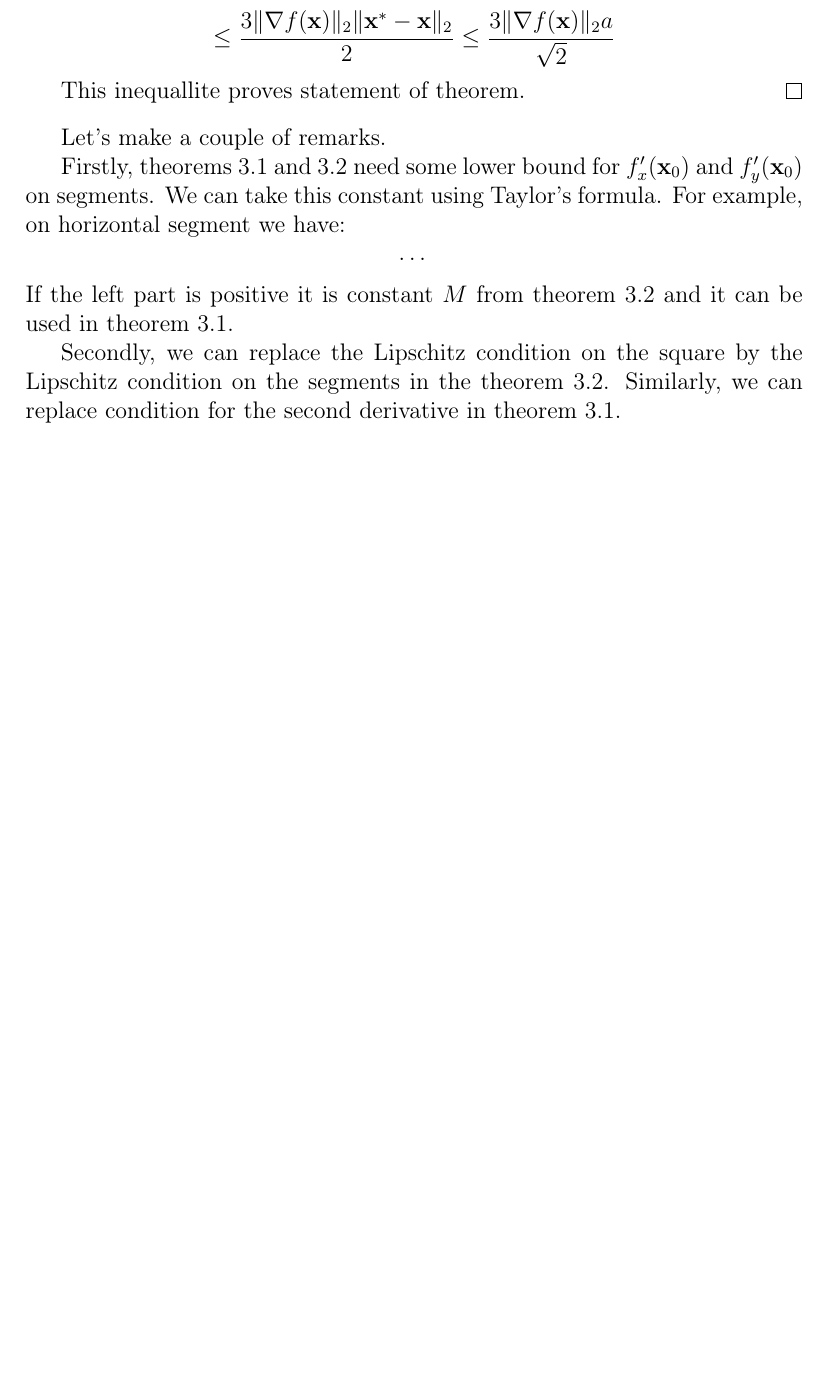
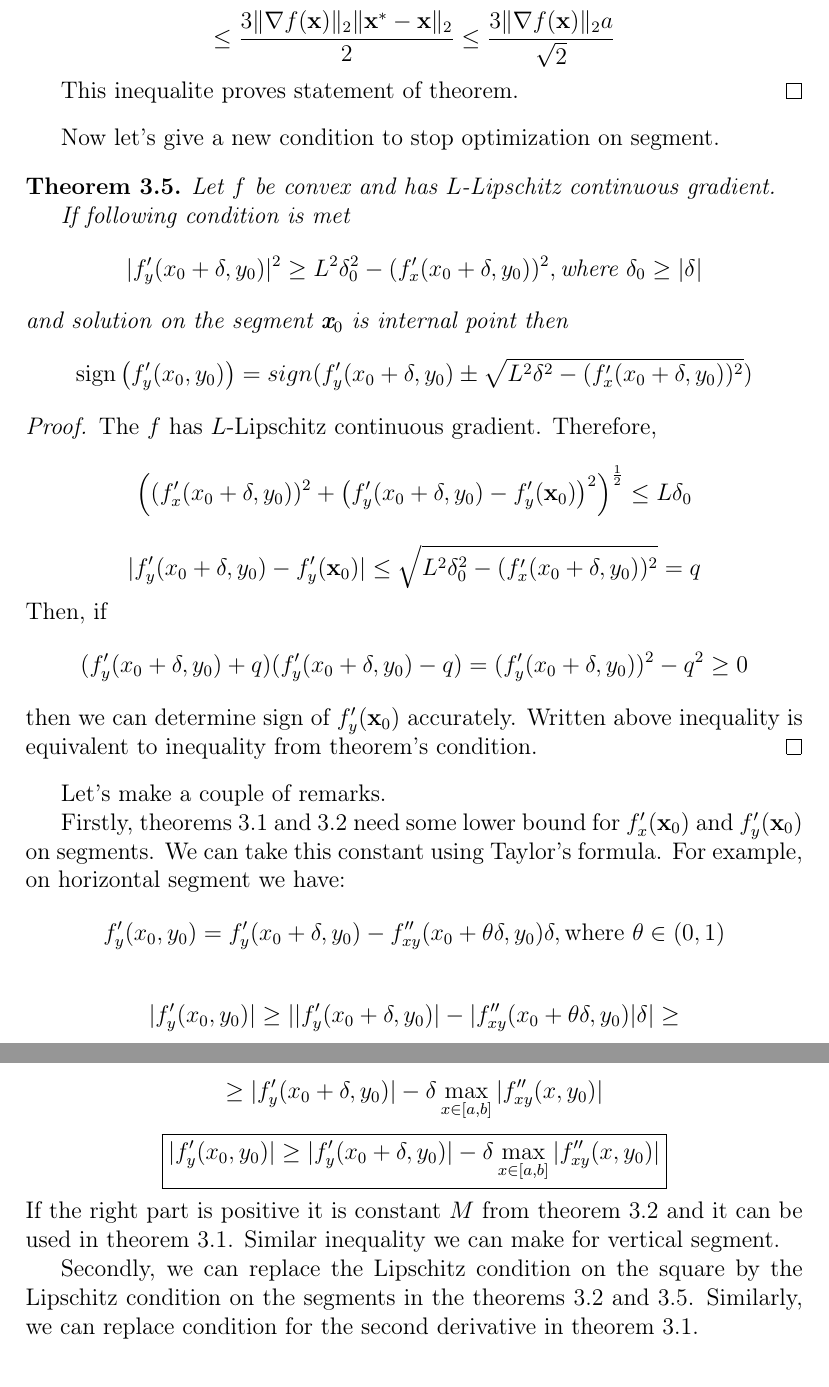
Before and after one commit to ASEDOS999/SPP, a LaTeX document (One_method.tex): part of page 8 of 14 before the commit and two parts of pages 8 and 9 of 14 after it, the two joined at a grey line, cut so that both start at the same text, the shorter picture padded with empty space. Compiled offline with pdfLaTeX.

Commit message:
Add theorem 3.5

```diff
--- a/One_method.tex
+++ b/One_method.tex
@@ -263,16 +263,42 @@ $$f(\textbf{x}) - f(\textbf{x}^*) \leq \|\nabla f(\textbf{x})\|_2\left(\|\textbf
 $$\leq \|\nabla f(\textbf{x})\|_2\left(\|\textbf{x}^* - \textbf{x}\|_2 + \frac{1}{2L}\|\nabla f(\textbf{x})\|_2\right)\leq$$
 $$\leq \frac{3\|\nabla f(\textbf{x})\|_2\|\textbf{x}^* - \textbf{x}\|_2}{2} \leq \frac{3\|\nabla f(\textbf{x})\|_2a}{\sqrt{2}}$$
 
-This inequallite proves statement of theorem.
+This inequalite proves statement of theorem.
+\end{proof}
+
+Now let's give a new condition to stop optimization on segment.
+
+\begin{theorem}
+Let $f$ be convex and has $L$-Lipschitz continuous gradient.
+
+If following condition is met
+$$|f'_y(x_0+\delta, y_0)|^2 \geq L^2\delta_0^2 - (f'_x(x_0 + \delta, y_0))^2, \text{where } \delta_0\geq|\delta| $$
+and solution on the segment $\textbf{x}_0$ is internal point
+then
+$$\sign\left(f'_y(x_0, y_0)\right) = sign(f'_y(x_0+\delta, y_0) \pm \sqrt{L^2\delta^2 - (f'_x(x_0 + \delta, y_0))^2})$$
+\end{theorem}
+\begin{proof}
+The $f$ has $L$-Lipschitz continuous gradient. Therefore,
+
+$$\left((f'_x(x_0 + \delta, y_0))^2 + \left(f'_y(x_0+\delta, y_0) - f'_y(\textbf{x}_0)\right)^2\right)^\frac{1}{2}\leq L\delta_0$$
+
+$$|f'_y(x_0+\delta, y_0) - f'_y(\textbf{x}_0)|\leq \sqrt{L^2\delta_0^2 - (f'_x(x_0 + \delta, y_0))^2} = q$$
+Then, if
+$$(f'_y(x_0+\delta, y_0)+q)(f'_y(x_0+\delta, y_0)-q) = (f'_y(x_0+\delta, y_0))^2-q^2 \geq 0$$
+then we can determine sign of $f'_y(\textbf{x}_0)$ accurately. Written above inequality is equivalent to inequality from theorem's condition.
 \end{proof}
 
 Let's make a couple of remarks.
 
 Firstly, theorems 3.1 and 3.2 need some lower bound for $f'_{x}(\textbf{x}_0)$ and $f'_{y}(\textbf{x}_0)$ on segments. We can take this constant using Taylor's formula. For example, on horizontal segment we have:
-$$\dots$$
-If the left part is positive it is constant $M$ from theorem 3.2 and it can be used in theorem 3.1.
+$$f'_y(x_0, y_0) = f'_y(x_0+\delta, y_0) - f''_{xy}(x_0 + \theta\delta, y_0)\delta, \text{where $\theta \in (0,1)$}$$
 
-Secondly, we can replace the Lipschitz condition on the square by the Lipschitz condition on the segments in the theorem 3.2. Similarly, we can replace condition for the second derivative in theorem 3.1.
+$$|f'_y(x_0, y_0)|\geq ||f'_y(x_0+\delta, y_0)| - |f''_{xy}(x_0 + \theta\delta, y_0)|\delta|\geq$$
+$$\geq |f'_y(x_0+\delta, y_0)| - \delta\max_{x \in [a,b]}|f''_{xy}(x, y_0)|$$
+$$\boxed{|f'_y(x_0, y_0)|\geq |f'_y(x_0+\delta, y_0)| - \delta\max_{x \in [a,b]}|f''_{xy}(x, y_0)|}$$
+If the right part is positive it is constant $M$ from theorem 3.2 and it can be used in theorem 3.1. Similar inequality we can make for vertical segment.
+
+Secondly, we can replace the Lipschitz condition on the square by the Lipschitz condition on the segments in the theorems 3.2 and 3.5. Similarly, we can replace condition for the second derivative in theorem 3.1.
 
 \section{Number of iterations}
 
```
Also changed, not shown: One_method.pdf, One_method.tex (2 more changed lines).
